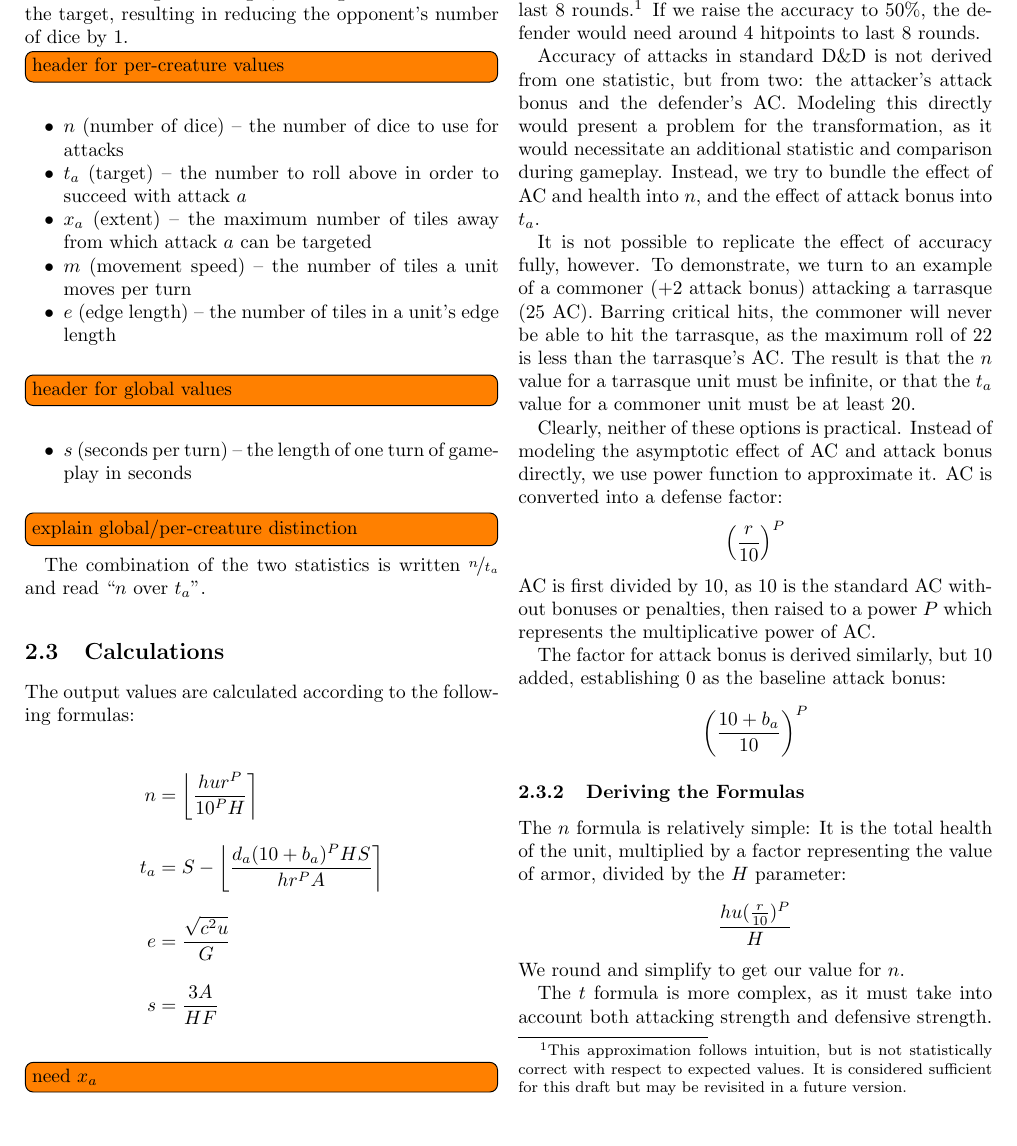
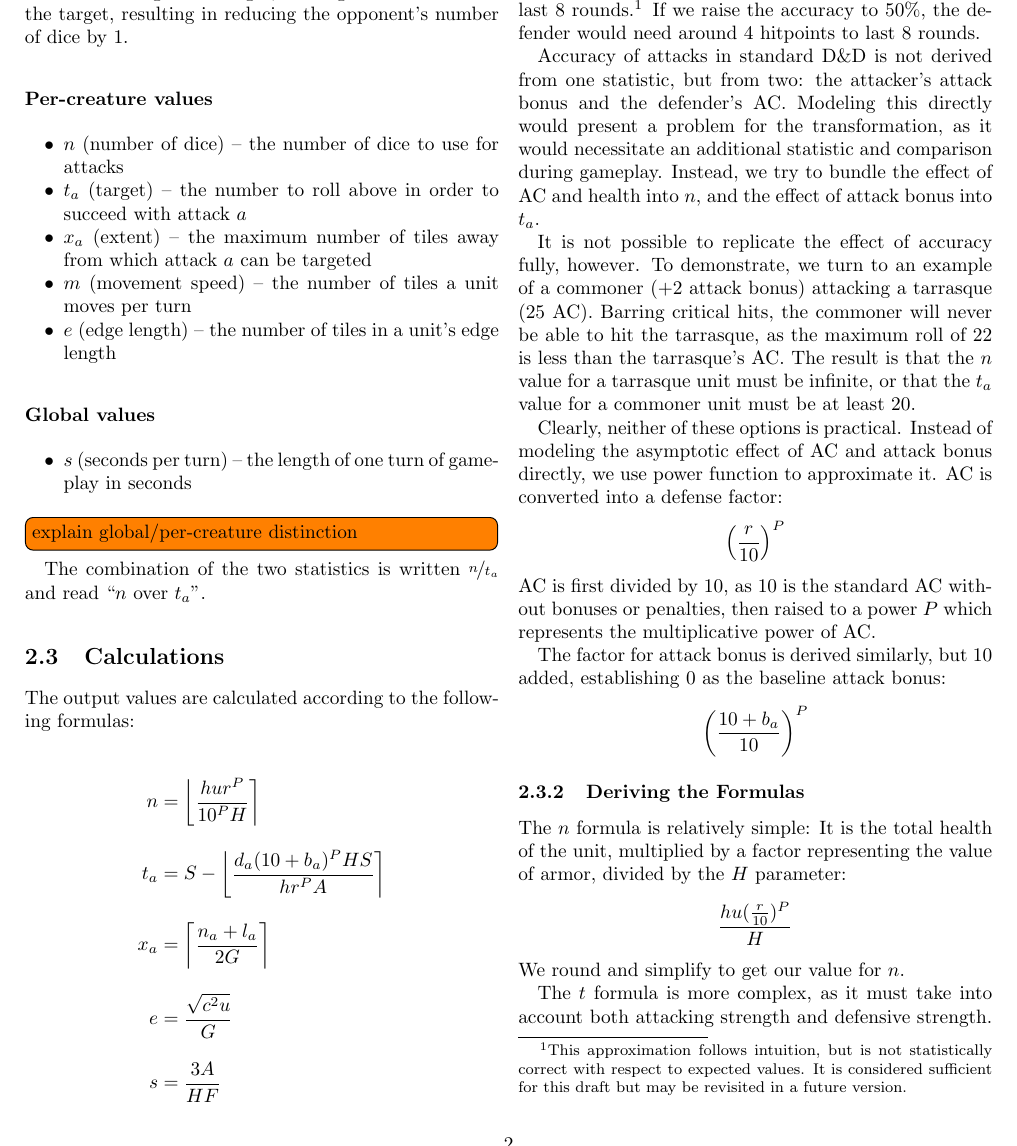
Before and after one commit to mlutze/battle-rules, a LaTeX document (main.tex): part of page 2 of 6, cut so that both start at the same text. Compiled offline with pdfLaTeX.

Commit message:
some work on rules

```diff
--- a/main.tex
+++ b/main.tex
@@ -115,7 +115,7 @@ A lower roll target is stronger,
 as the goal is to roll above the target,
 resulting in reducing the opponent's number of dice by 1.
 
-\todo[inline]{header for per-creature values}
+\paragraph{Per-creature values}
 \begin{itemize}
     \item $n$ (number of dice) -- the number of dice to use for attacks
     \item $t_a$ (target) -- the number to roll above in order to succeed with attack $a$
@@ -124,7 +124,7 @@ resulting in reducing the opponent's number of dice by 1.
     \item $e$ (edge length) -- the number of tiles in a unit's edge length
 \end{itemize}
 
-\todo[inline]{header for global values}
+\paragraph{Global values}
 \begin{itemize}
     \item $s$ (seconds per turn) -- the length of one turn of gameplay in seconds
 \end{itemize}
@@ -152,6 +152,10 @@ The output values are calculated according to the following formulas:
                 {d_a (10 + b_{a})^P H S}
                 {h r^P A}
         \right\rceil \\[2ex]
+    x_a &= \left\lceil\frac
+        {n_a + l_a}
+        {2 G}
+        \right\rceil \\[2ex]
     e   &=
         \frac
             {\sqrt{c^2 u}}
@@ -161,7 +165,6 @@ The output values are calculated according to the following formulas:
             {3 A}
             {H F}
 \end{align*}
-\todo[inline]{need $x_a$}
 
 \subsubsection{Accuracy}
 
```
Also changed, not shown: main.tex (5 more changed lines).
